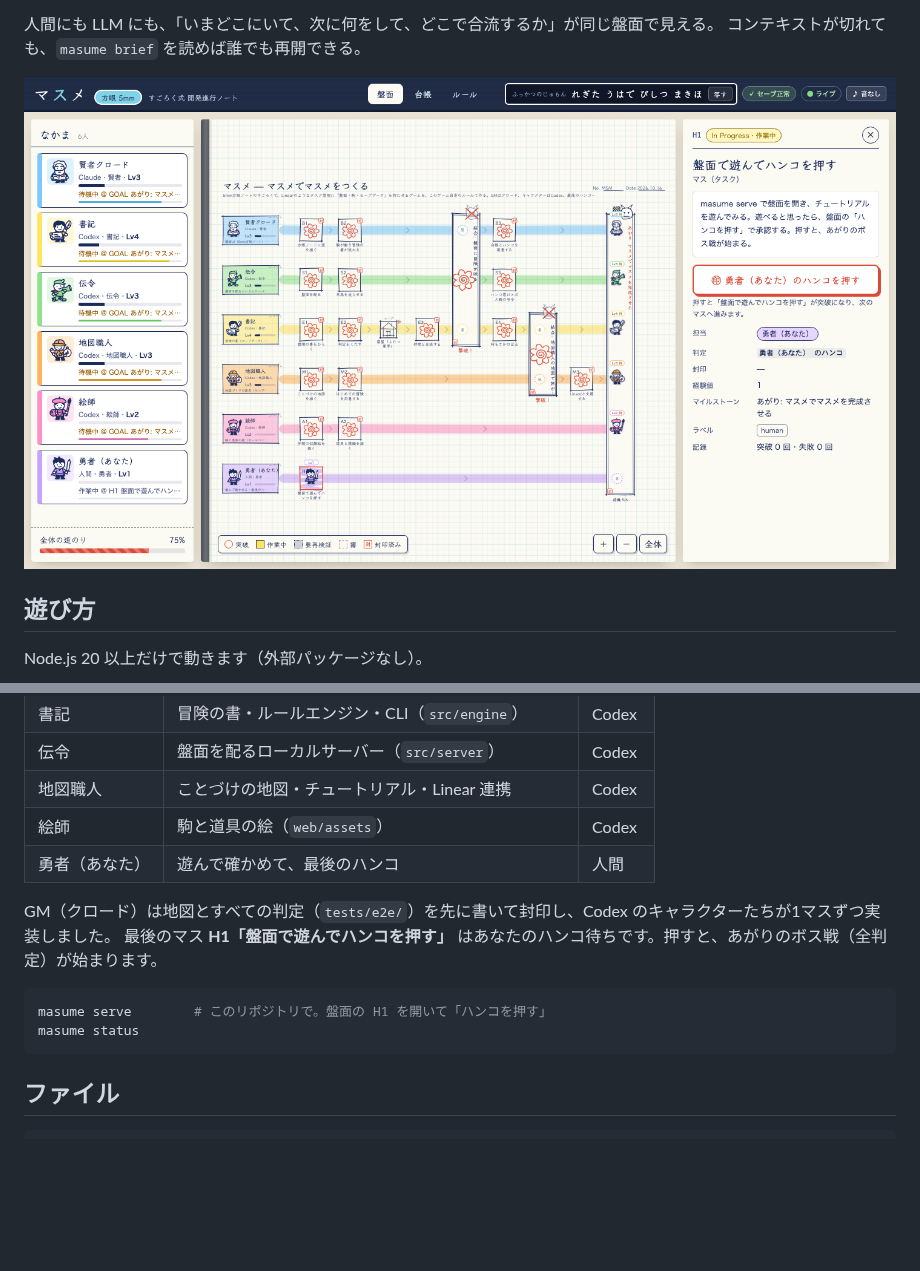
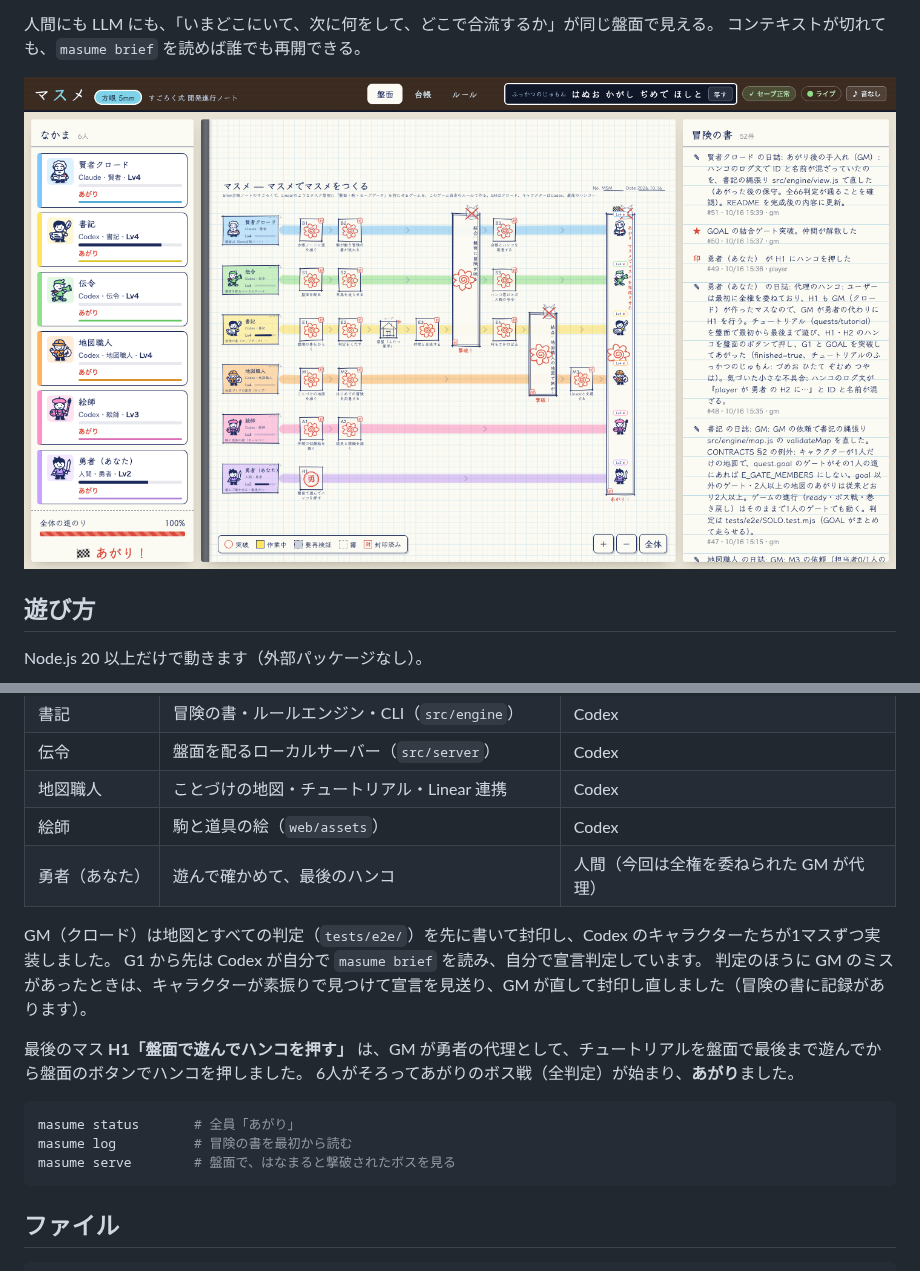
Before and after one commit to M2AI-jp/gridhub, a Markdown page: README.md, 2 parts joined by grey strips. GitHub-like rendering; pictures changed too: docs/board.png; blank space fills up the shorter version.

Commit message:
あがり: H1 のハンコでマスメの冒険を完走する
- 全権を委ねられた GM が勇者の代理として H1 を行った。チュートリアルを盤面で最後まで遊び、
  H1・H2 のハンコを盤面のボタンで押してあがれることを確かめてから、マスメ本体の H1 にハンコを押した
- 6人がそろってあがりのボス戦（全66判定）に勝ち、全員あがり（冒険の書 seq 50）
- ハンコのログ文で ID と名前が混ざっていたのを直した（src/engine/view.js）
- README と盤面の画像を完成後の内容にした

ふっかつのじゅもん: はぬお かがし ぢめで ほしと（seq 51）

Co-Authored-By: Claude Opus 5.5 <noreply@anthropic.com>

````diff
--- a/README.md
+++ b/README.md
@@ -107,14 +107,19 @@ masume export linear --format csv --out linear.csv            # 盤面の状態
 | 伝令 | 盤面を配るローカルサーバー（`src/server`） | Codex |
 | 地図職人 | ことづけの地図・チュートリアル・Linear 連携 | Codex |
 | 絵師 | 駒と道具の絵（`web/assets`） | Codex |
-| 勇者（あなた） | 遊んで確かめて、最後のハンコ | 人間 |
+| 勇者（あなた） | 遊んで確かめて、最後のハンコ | 人間（今回は全権を委ねられた GM が代理） |
 
 GM（クロード）は地図とすべての判定（`tests/e2e/`）を先に書いて封印し、Codex のキャラクターたちが1マスずつ実装しました。
-最後のマス **H1「盤面で遊んでハンコを押す」** はあなたのハンコ待ちです。押すと、あがりのボス戦（全判定）が始まります。
+G1 から先は Codex が自分で `masume brief` を読み、自分で宣言判定しています。
+判定のほうに GM のミスがあったときは、キャラクターが素振りで見つけて宣言を見送り、GM が直して封印し直しました（冒険の書に記録があります）。
+
+最後のマス **H1「盤面で遊んでハンコを押す」** は、GM が勇者の代理として、チュートリアルを盤面で最後まで遊んでから盤面のボタンでハンコを押しました。
+6人がそろってあがりのボス戦（全判定）が始まり、**あがり**ました。
 
 ```sh
-masume serve        # このリポジトリで。盤面の H1 を開いて「ハンコを押す」
-masume status
+masume status       # 全員「あがり」
+masume log          # 冒険の書を最初から読む
+masume serve        # 盤面で、はなまると撃破されたボスを見る
 ```
 
 ## ファイル
````
Also changed, not shown: 3 other files.
